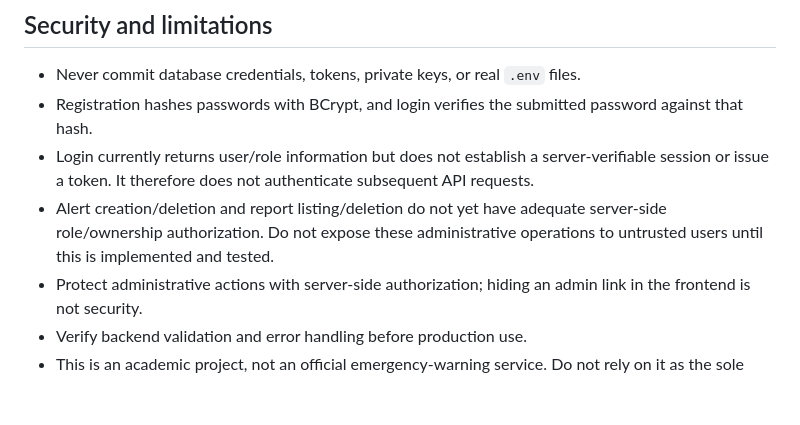
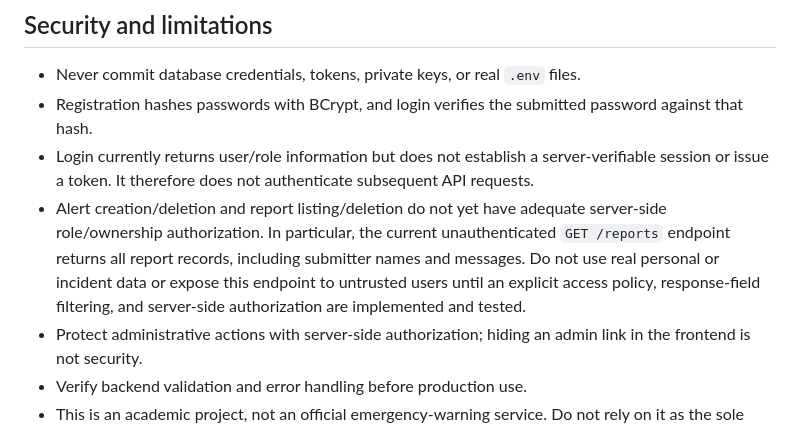
Before and after one commit to lomeshpawar/Disaster-Emergency-Alert-System, a Markdown page: README.md, the part around the change. GitHub-like rendering; blank space fills up the shorter version.

Commit message:
docs: disclose unauthenticated report data exposure
Document that GET /reports currently exposes all report records without authentication, and warn against using real personal or incident data until access controls and response filtering are implemented.

```diff
--- a/README.md
+++ b/README.md
@@ -119,7 +119,7 @@ The Spring Boot API is hosted separately from GitHub Pages. Configure its enviro
 - Never commit database credentials, tokens, private keys, or real `.env` files.
 - Registration hashes passwords with BCrypt, and login verifies the submitted password against that hash.
 - Login currently returns user/role information but does not establish a server-verifiable session or issue a token. It therefore does not authenticate subsequent API requests.
-- Alert creation/deletion and report listing/deletion do not yet have adequate server-side role/ownership authorization. Do not expose these administrative operations to untrusted users until this is implemented and tested.
+- Alert creation/deletion and report listing/deletion do not yet have adequate server-side role/ownership authorization. In particular, the current unauthenticated `GET /reports` endpoint returns all report records, including submitter names and messages. Do not use real personal or incident data or expose this endpoint to untrusted users until an explicit access policy, response-field filtering, and server-side authorization are implemented and tested.
 - Protect administrative actions with server-side authorization; hiding an admin link in the frontend is not security.
 - Verify backend validation and error handling before production use.
 - This is an academic project, not an official emergency-warning service. Do not rely on it as the sole source for real-time emergency information.
```
